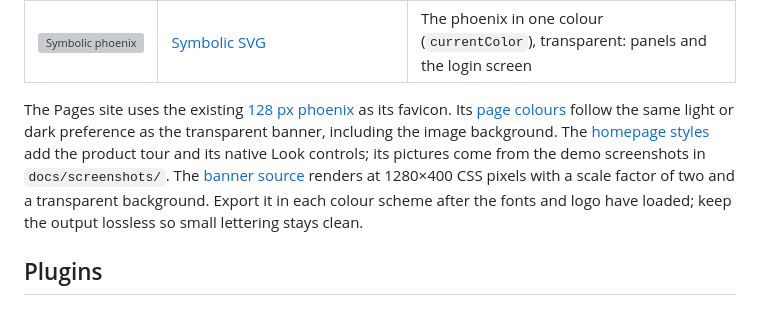
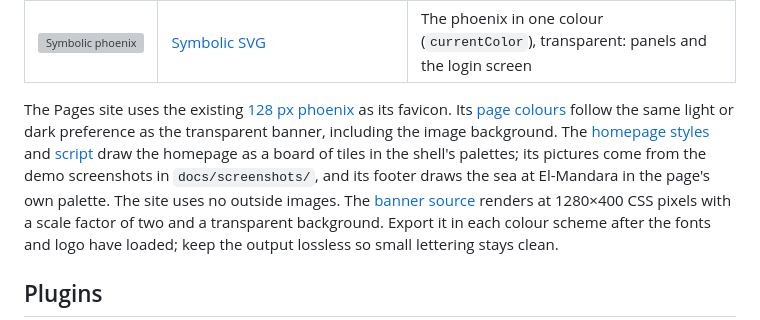
Before and after one commit to theHamdiz/mandara, a Markdown page: assets/README.md, the part around the change. GitHub-like rendering; grey boxes are pictures that could not be loaded.

```diff
--- a/assets/README.md
+++ b/assets/README.md
@@ -15,8 +15,10 @@ Mandara's logo is a **phoenix rising from a Mediterranean wave**, in violet, cya
 The Pages site uses the existing [128 px phoenix](brand/mandara-128.png) as
 its favicon. Its [page colours](css/pages.css) follow the same light or dark
 preference as the transparent banner, including the image background.
-The [homepage styles](css/landing.css) add the product tour and its native
-Look controls; its pictures come from the demo screenshots in `docs/screenshots/`.
+The [homepage styles](css/site.css) and [script](js/site.js) draw the
+homepage as a board of tiles in the shell's palettes; its pictures come from
+the demo screenshots in `docs/screenshots/`, and its footer draws the sea
+at El-Mandara in the page's own palette. The site uses no outside images.
 The [banner source](artwork/banner.html) renders at 1280×400 CSS pixels
 with a scale factor of two and a transparent background. Export it in each
 colour scheme after the fonts and logo have loaded; keep the output lossless
```
Also changed, not shown: CHANGELOG.md (+4 -0 lines), docs/development.md (+28 -11 lines), docs/screenshots/bar-style-expressive.png (added), docs/screenshots/bar-style-rail.png (added), docs/screenshots/bar-style-segmented.png (added), docs/screenshots/bar-style-side-bars.png (added), docs/screenshots/bar-style-tile-dock.png (added), 8 other files.
